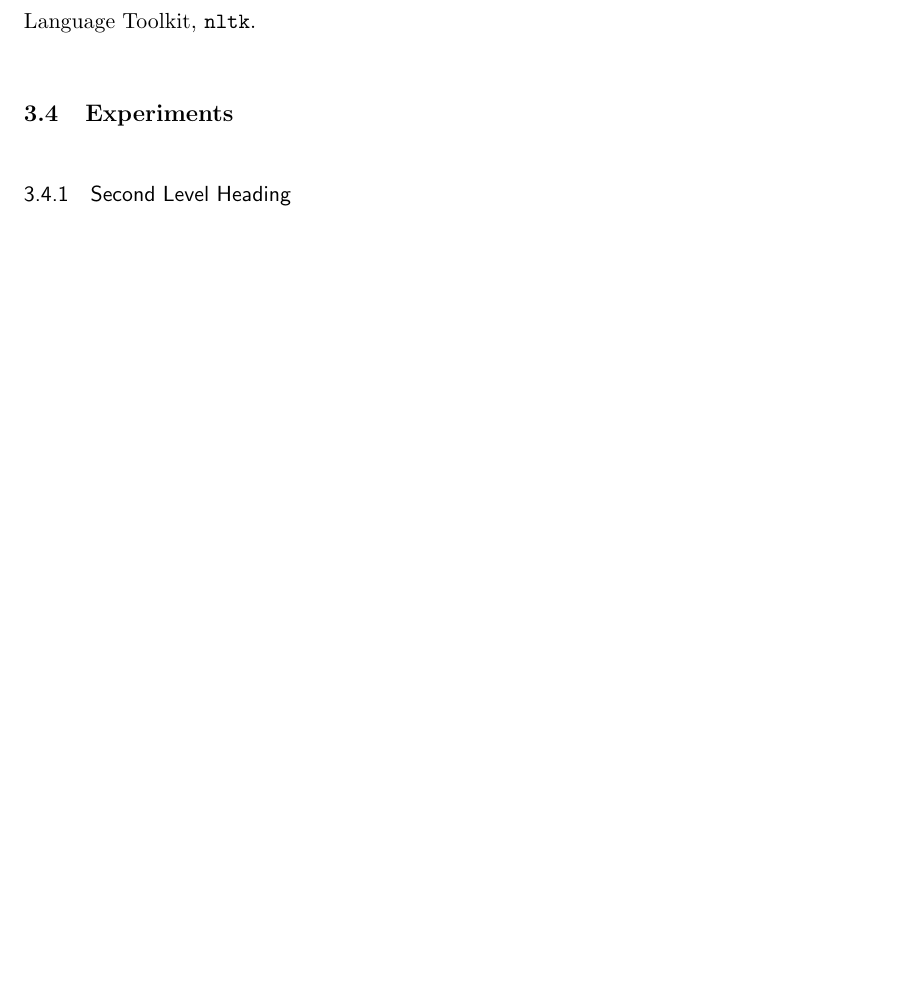
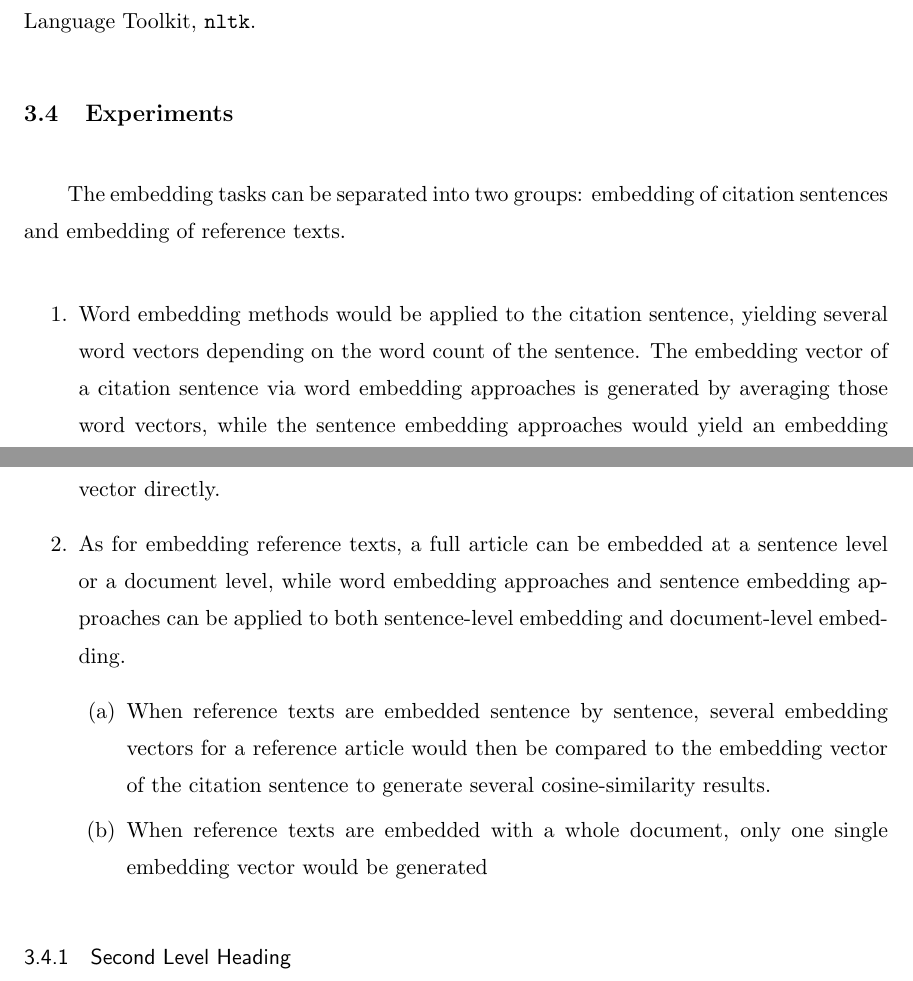
Before and after one commit to tgchen321/NLP_EmbedFintechJournal, a LaTeX thesis (5. Publications/Latex_template/uontest.tex, which reads 5. Publications/Latex_template/material.tex): part of page 24 of 31 before the commit and two parts of pages 24 and 25 of 32 after it, the two joined at a grey line, cut so that both start at the same text, the shorter picture padded with empty space. Compiled offline with pdfLaTeX; a LaTeX package or settings file that is missing is left out.

Commit message:
writing: experiment(processing)

```diff
--- a/5. Publications/Latex_template/material.tex
+++ b/5. Publications/Latex_template/material.tex
@@ -55,3 +55,15 @@ Stop words are removed from the word tokens and lemmatisation is applied to the
 The above process is implemented by Natural Language Toolkit, \texttt{nltk}.
 
 \section{Experiments}
+The embedding tasks can be separated into two groups: embedding of citation sentences and embedding of reference texts.
+
+\begin{enumerate}
+    \item Word embedding methods would be applied to the citation sentence, yielding several word vectors depending on the word count of the sentence.
+    The embedding vector of a citation sentence via word embedding approaches is generated by averaging those word vectors, while the sentence embedding approaches would yield an embedding vector directly.
+    \item As for embedding reference texts, a full article can be embedded at a sentence level or a document level, while word embedding approaches and sentence embedding approaches can be applied to both sentence-level embedding and document-level embedding.
+    \begin{enumerate}
+        \item When reference texts are embedded sentence by sentence, several embedding vectors for a reference article would then be compared to the embedding vector of the citation sentence to generate several cosine-similarity results.
+        \item When reference texts are embedded with a whole document, only one single embedding vector would be generated
+    \end{enumerate}
+
+\end{enumerate}
```
